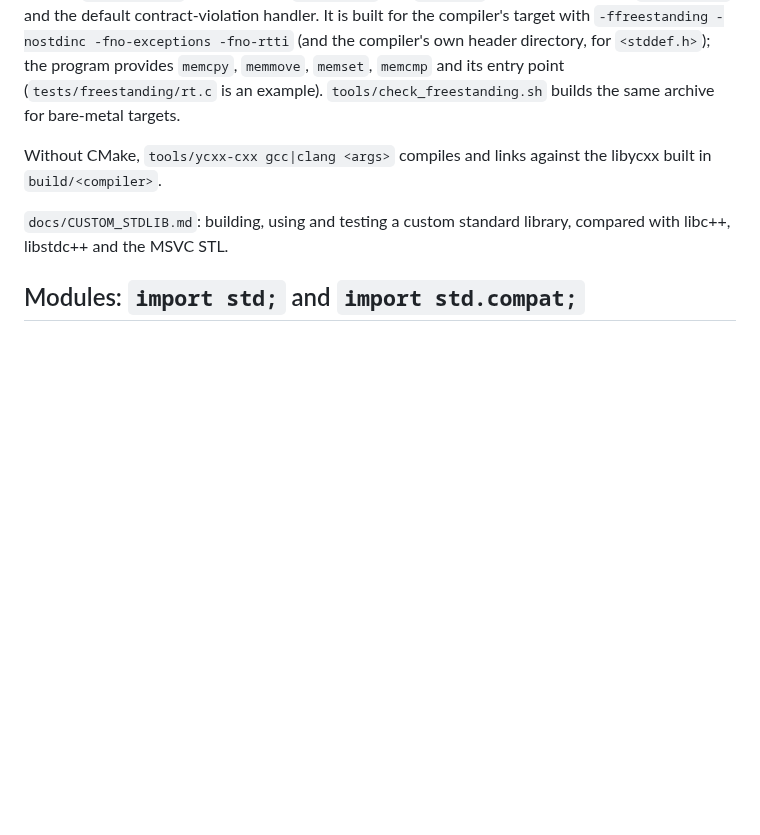
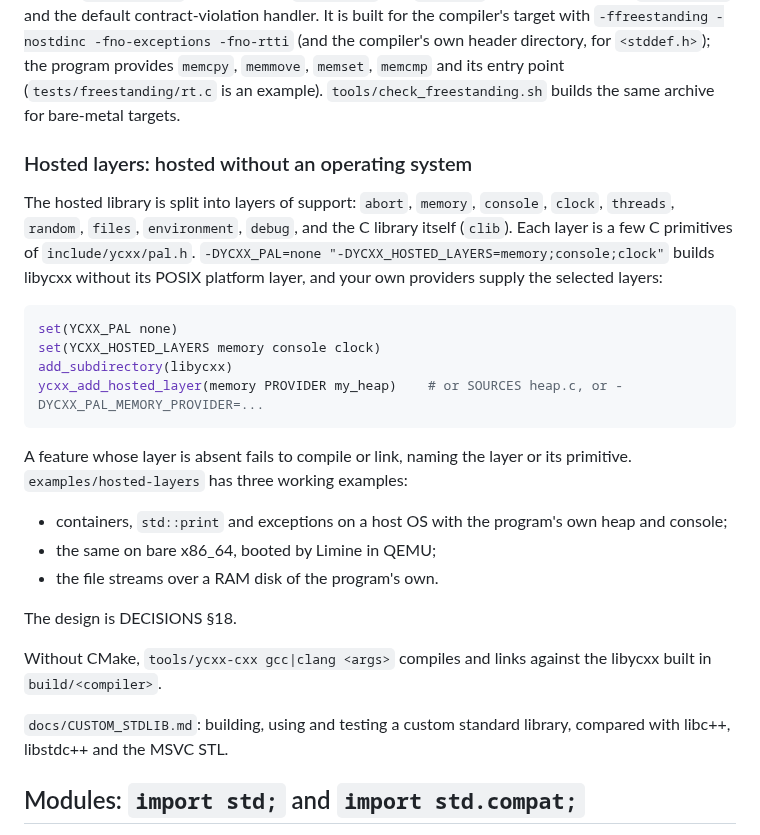
Before and after one commit to yrashk/libycxx, a Markdown page: README.md, the part around the change. Drawn GitHub-style; blank space fills up the shorter version.

Commit message:
README, STATUS, CUSTOM_STDLIB: the hosted layers
Co-Authored-By: Claude Opus 5.5 <noreply@anthropic.com>

````diff
--- a/README.md
+++ b/README.md
@@ -76,6 +76,30 @@ with `-ffreestanding -nostdinc -fno-exceptions -fno-rtti` (and the compiler's ow
 directory, for `<stddef.h>`); the program provides `memcpy`,
 `memmove`, `memset`, `memcmp` and its entry point (`tests/freestanding/rt.c` is an example).
 `tools/check_freestanding.sh` builds the same archive for bare-metal targets.
+
+### Hosted layers: hosted without an operating system
+
+The hosted library is split into layers of support: `abort`, `memory`, `console`, `clock`,
+`threads`, `random`, `files`, `environment`, `debug`, and the C library itself (`clib`). Each
+layer is a few C primitives of `include/ycxx/pal.h`. `-DYCXX_PAL=none
+"-DYCXX_HOSTED_LAYERS=memory;console;clock"` builds libycxx without its POSIX platform layer, and
+your own providers supply the selected layers:
+
+```cmake
+set(YCXX_PAL none)
+set(YCXX_HOSTED_LAYERS memory console clock)
+add_subdirectory(libycxx)
+ycxx_add_hosted_layer(memory PROVIDER my_heap)    # or SOURCES heap.c, or -DYCXX_PAL_MEMORY_PROVIDER=...
+```
+
+A feature whose layer is absent fails to compile or link, naming the layer or its primitive.
+`examples/hosted-layers` has three working examples:
+
+- containers, `std::print` and exceptions on a host OS with the program's own heap and console;
+- the same on bare x86_64, booted by Limine in QEMU;
+- the file streams over a RAM disk of the program's own.
+
+The design is DECISIONS §18.
 
 Without CMake, `tools/ycxx-cxx gcc|clang <args>` compiles and links against the libycxx built in
 `build/<compiler>`.
````
Also changed, not shown: STATUS.md (+24 -0 lines), docs/CUSTOM_STDLIB.md (+13 -0 lines).
